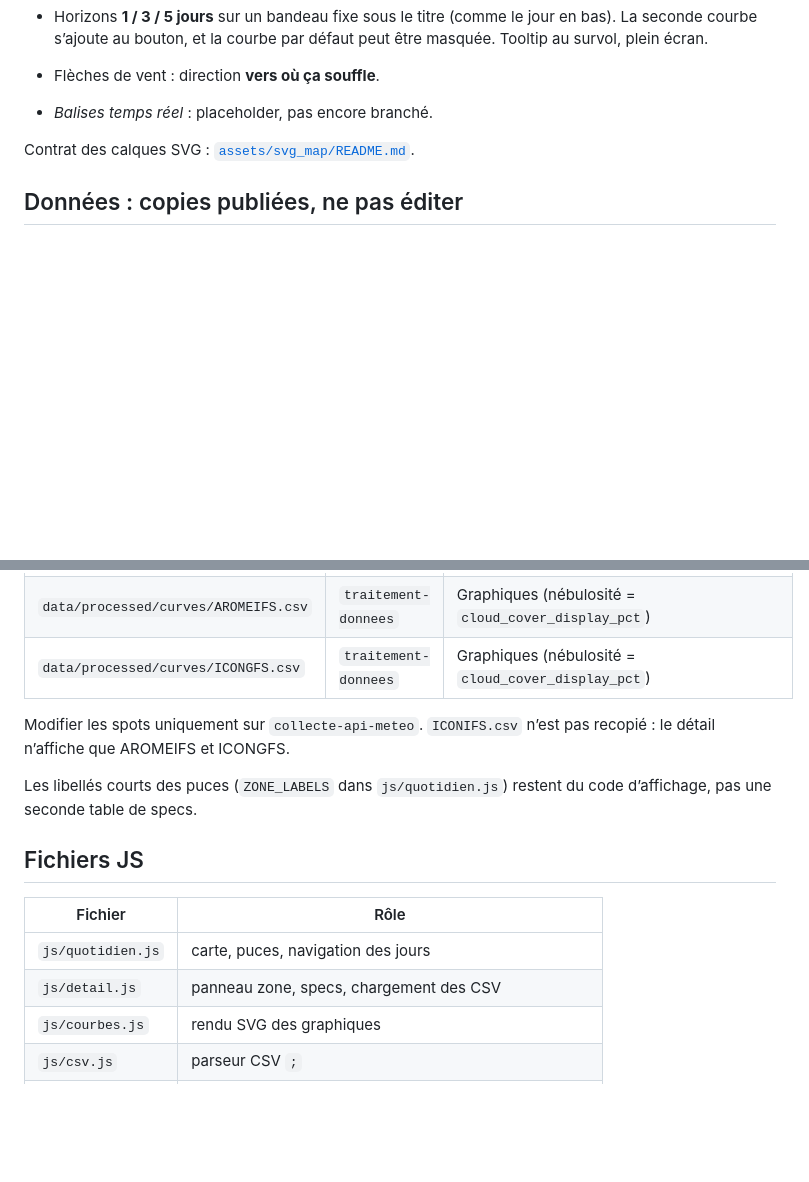
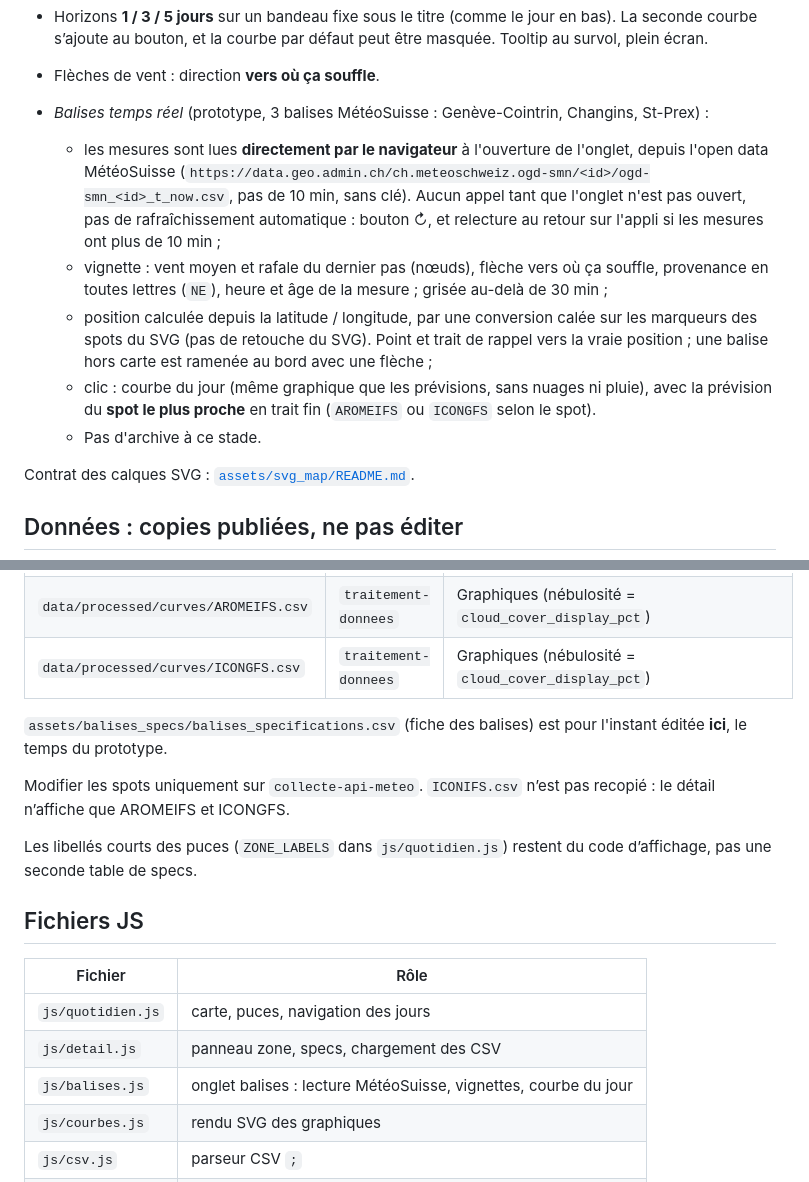
Before and after one commit to LeCoonEtSaBande/gabin-meteo, a Markdown page: README.md, 2 parts joined by grey strips. Drawn GitHub-style; blank space fills up the shorter version.

Commit message:
README affichage-web : onglet Balises temps réel (prototype MétéoSuisse).
Co-authored-by: LeCoonEtSaBande <LeCoonEtSaBande@users.noreply.github.com>

```diff
--- a/README.md
+++ b/README.md
@@ -27,7 +27,12 @@ GitHub Pages est configuré sur la **racine** de `affichage-web`.
   Créneaux et pics viennent de `creneaux.json`. Si ce fichier manque, le graphique s’affiche sans eux.
 - Horizons **1 / 3 / 5 jours** sur un bandeau fixe sous le titre (comme le jour en bas). La seconde courbe s’ajoute au bouton, et la courbe par défaut peut être masquée. Tooltip au survol, plein écran.
 - Flèches de vent : direction **vers où ça souffle**.
-- *Balises temps réel* : placeholder, pas encore branché.
+- *Balises temps réel* (prototype, 3 balises MétéoSuisse : Genève-Cointrin, Changins, St-Prex) :
+  - les mesures sont lues **directement par le navigateur** à l'ouverture de l'onglet, depuis l'open data MétéoSuisse (`https://data.geo.admin.ch/ch.meteoschweiz.ogd-smn/<id>/ogd-smn_<id>_t_now.csv`, pas de 10 min, sans clé). Aucun appel tant que l'onglet n'est pas ouvert, pas de rafraîchissement automatique : bouton ↻, et relecture au retour sur l'appli si les mesures ont plus de 10 min ;
+  - vignette : vent moyen et rafale du dernier pas (nœuds), flèche vers où ça souffle, provenance en toutes lettres (`NE`), heure et âge de la mesure ; grisée au-delà de 30 min ;
+  - position calculée depuis la latitude / longitude, par une conversion calée sur les marqueurs des spots du SVG (pas de retouche du SVG). Point et trait de rappel vers la vraie position ; une balise hors carte est ramenée au bord avec une flèche ;
+  - clic : courbe du jour (même graphique que les prévisions, sans nuages ni pluie), avec la prévision du **spot le plus proche** en trait fin (`AROMEIFS` ou `ICONGFS` selon le spot).
+  - Pas d'archive à ce stade.
 
 Contrat des calques SVG : [`assets/svg_map/README.md`](assets/svg_map/README.md).
 
@@ -45,6 +50,8 @@ GitHub Pages ne peut servir que ce qui est sur cette branche. Le workflow **Trai
 | `data/processed/curves/AROMEIFS.csv` | `traitement-donnees` | Graphiques (nébulosité = `cloud_cover_display_pct`) |
 | `data/processed/curves/ICONGFS.csv` | `traitement-donnees` | Graphiques (nébulosité = `cloud_cover_display_pct`) |
 
+`assets/balises_specs/balises_specifications.csv` (fiche des balises) est pour l'instant éditée **ici**, le temps du prototype.
+
 Modifier les spots uniquement sur `collecte-api-meteo`. `ICONIFS.csv` n’est pas recopié : le détail n’affiche que AROMEIFS et ICONGFS.
 
 Les libellés courts des puces (`ZONE_LABELS` dans `js/quotidien.js`) restent du code d’affichage, pas une seconde table de specs.
@@ -55,6 +62,7 @@ Les libellés courts des puces (`ZONE_LABELS` dans `js/quotidien.js`) restent du
 | --- | --- |
 | `js/quotidien.js` | carte, puces, navigation des jours |
 | `js/detail.js` | panneau zone, specs, chargement des CSV |
+| `js/balises.js` | onglet balises : lecture MétéoSuisse, vignettes, courbe du jour |
 | `js/courbes.js` | rendu SVG des graphiques |
 | `js/csv.js` | parseur CSV `;` |
 | `js/session.js` | couleurs, flèche, puce si créneau ≥ 3 h entre 8 h et 20 h |
```
